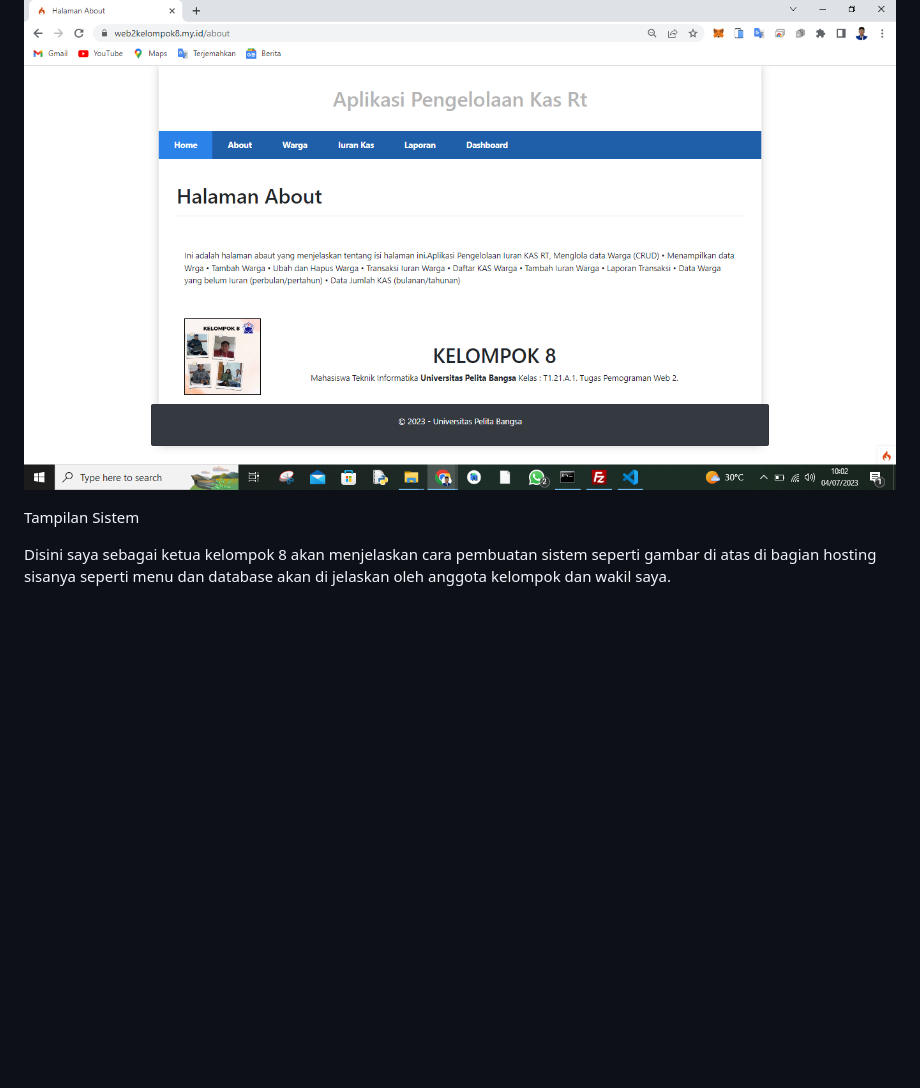
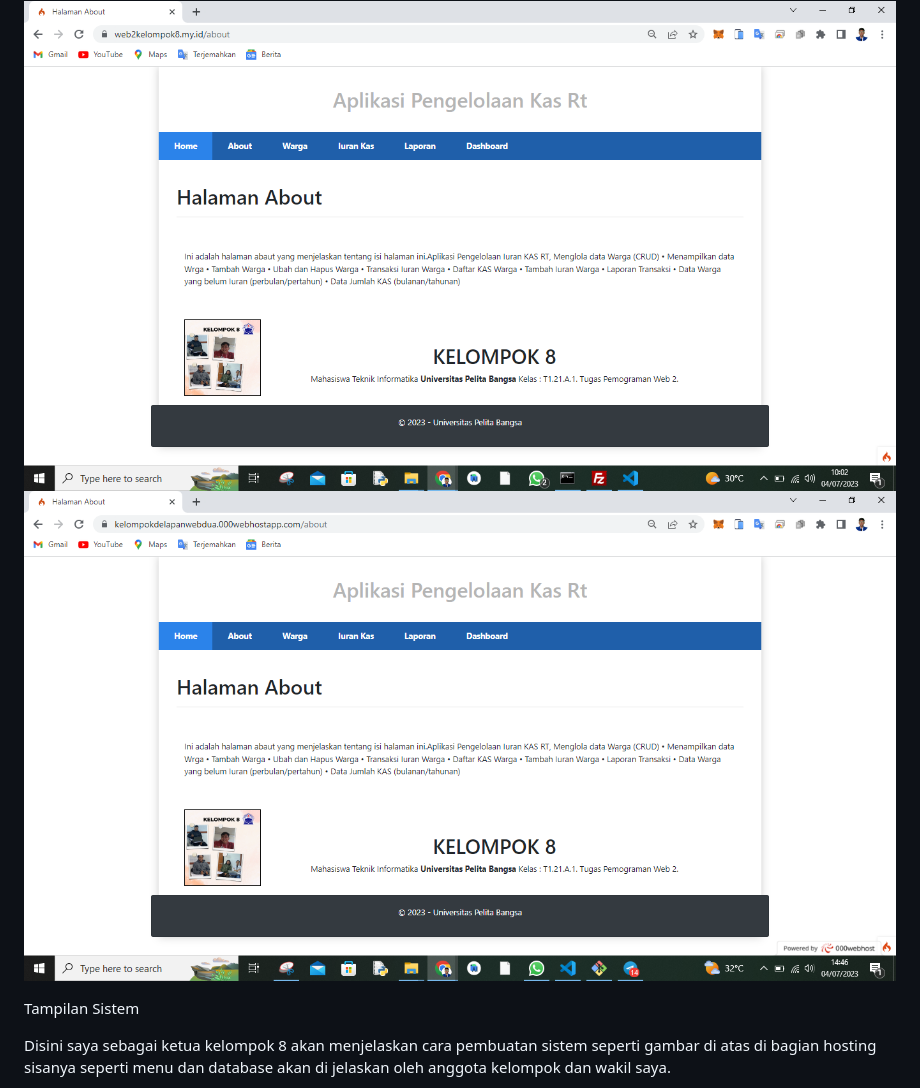
Before and after one commit to akmalabdilah/Kelompok_8_Uas_Pemograman_Web2, a Markdown page: README.md, the part around the change. Drawn GitHub-style; pictures changed too: Gambar/18.png (added); blank space fills up the shorter version.

Commit message:
menambahkan file

```diff
--- a/README.md
+++ b/README.md
@@ -49,6 +49,7 @@
 
 
 ![11_Lab11Web](Gambar/1.png)
+![11_Lab11Web](Gambar/18.png)
 
  Tampilan Sistem
 
```
